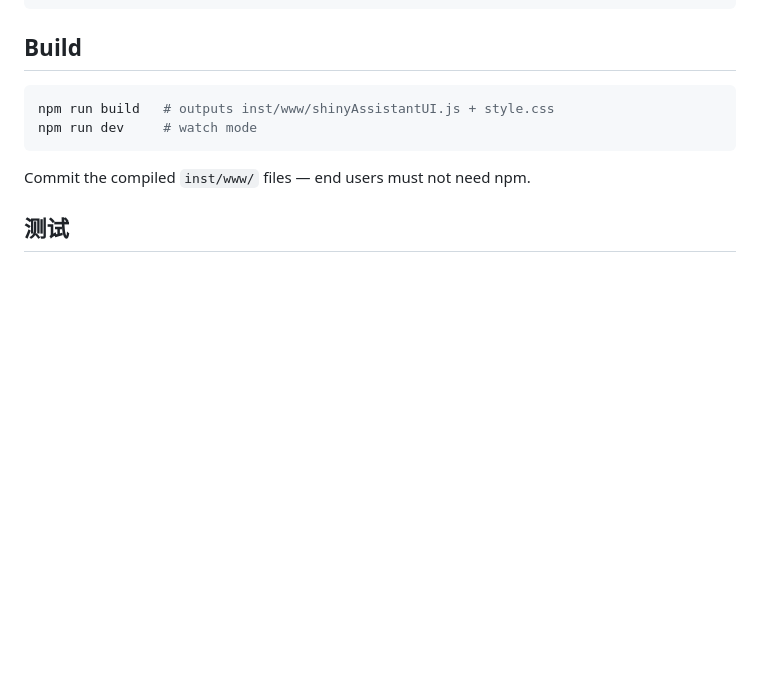
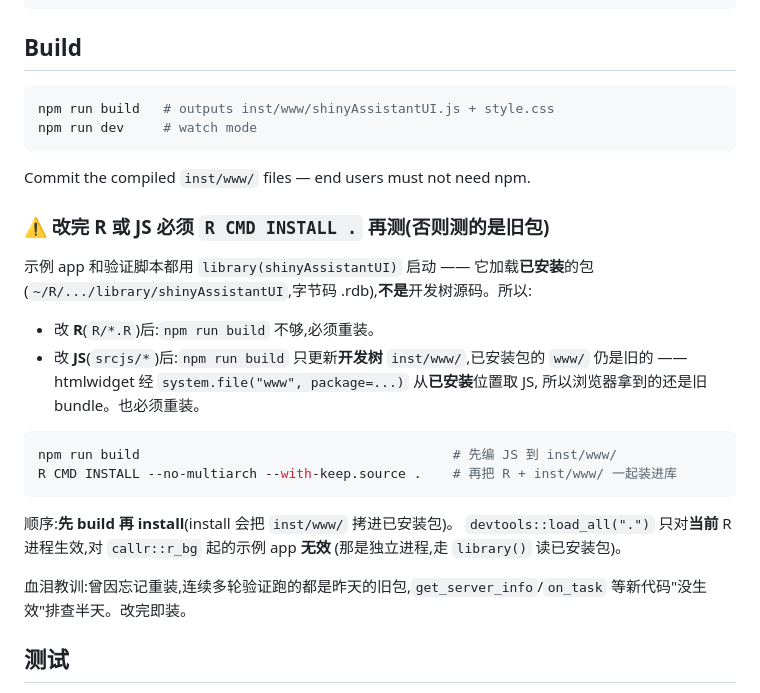
Before and after one commit to kaipingyang/shinyAssistantUI, a Markdown page: CLAUDE.md, the part around the change. Rendered like a GitHub page; blank space fills up the shorter version.

````diff
--- a/CLAUDE.md
+++ b/CLAUDE.md
@@ -94,6 +94,28 @@ npm run dev     # watch mode
 ```
 
 Commit the compiled `inst/www/` files — end users must not need npm.
+
+### ⚠️ 改完 R 或 JS 必须 `R CMD INSTALL .` 再测(否则测的是旧包)
+
+示例 app 和验证脚本都用 `library(shinyAssistantUI)` 启动 —— 它加载**已安装**的包
+(`~/R/.../library/shinyAssistantUI`,字节码 .rdb),**不是**开发树源码。所以:
+
+- 改 **R**(`R/*.R`)后:`npm run build` 不够,必须重装。
+- 改 **JS**(`srcjs/*`)后:`npm run build` 只更新**开发树** `inst/www/`,已安装包的 `www/`
+  仍是旧的 —— htmlwidget 经 `system.file("www", package=...)` 从**已安装**位置取 JS,
+  所以浏览器拿到的还是旧 bundle。也必须重装。
+
+```bash
+npm run build                                        # 先编 JS 到 inst/www/
+R CMD INSTALL --no-multiarch --with-keep.source .    # 再把 R + inst/www/ 一起装进库
+```
+
+顺序:**先 build 再 install**(install 会把 `inst/www/` 拷进已安装包)。
+`devtools::load_all(".")` 只对**当前** R 进程生效,对 `callr::r_bg` 起的示例 app **无效**
+(那是独立进程,走 `library()` 读已安装包)。
+
+血泪教训:曾因忘记重装,连续多轮验证跑的都是昨天的旧包,`get_server_info`/`on_task`
+等新代码"没生效"排查半天。改完即装。
 
 ## 测试
 
````
Also changed, not shown: AGENTS.md (added, +86 -0 lines).
